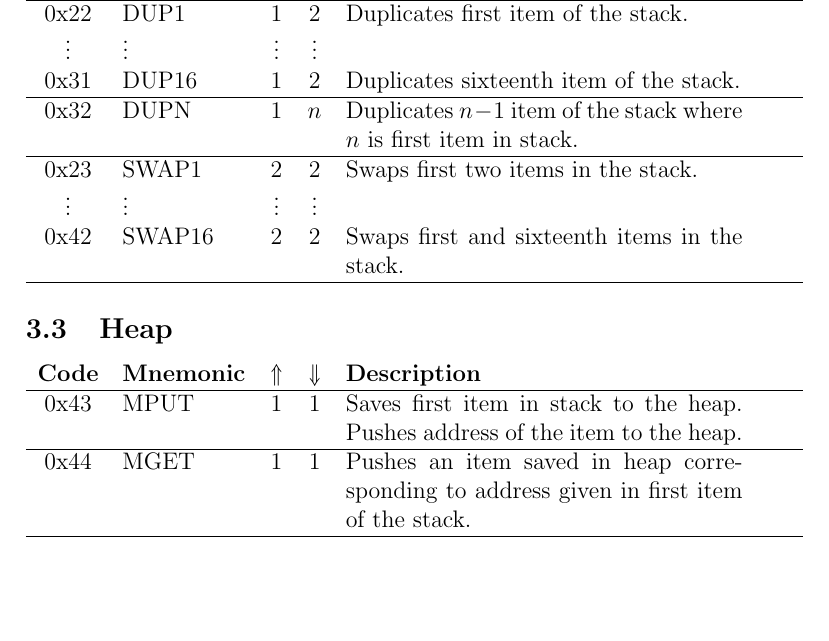
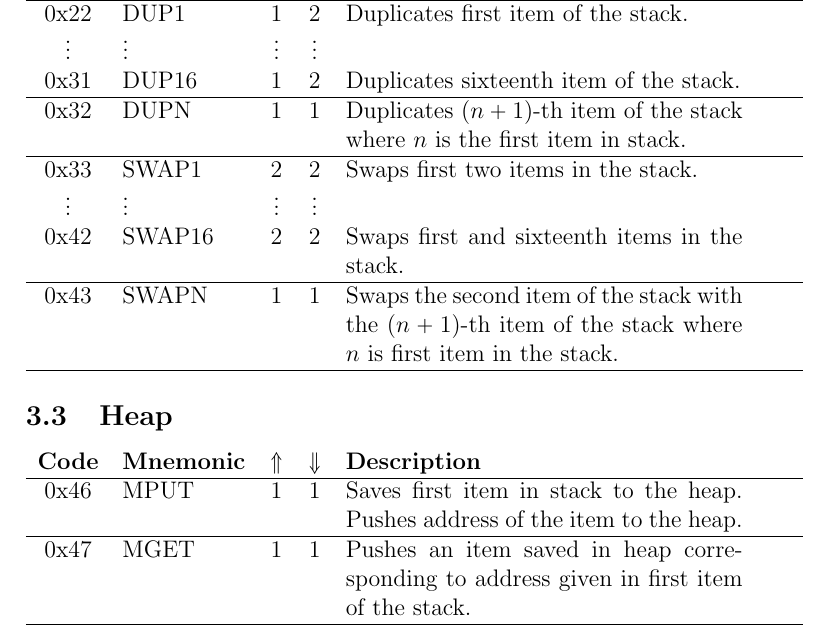
Before and after one commit to expload/pravda, a LaTeX document (doc/spec.tex): part of page 4 of 6, cut so that both start at the same text, the shorter picture padded with empty space. Compiled offline with pdfLaTeX.

Commit message:
specification was modified #34

```diff
--- a/doc/spec.tex
+++ b/doc/spec.tex
@@ -91,11 +91,13 @@ If the length of the length is 0 the data is encoded by the rest $5$ bits of the
 \vdots & \vdots & \vdots & \vdots \\
 0x31 & DUP16 & $1$ & $2$ & Duplicates sixteenth item of the stack. \\
 \hline
-0x32 & DUPN & $1$ & $n$ & Duplicates $n-1$ item of the stack where $n$ is first item in stack. \\
+0x32 & DUPN & $1$ & $1$ & Duplicates $(n+1)$-th item of the stack where $n$ is the first item in stack. \\
 \hline
-0x23 & SWAP1 & $2$ & $2$ & Swaps first two items in the stack. \\
+0x33 & SWAP1 & $2$ & $2$ & Swaps first two items in the stack. \\
 \vdots & \vdots & \vdots & \vdots \\
 0x42 & SWAP16 & $2$ & $2$ & Swaps first and sixteenth items in the stack. \\
+\hline
+0x43 & SWAPN & $1$ & $1$ & Swaps the second item of the stack with the $(n+1)$-th item of the stack where $n$ is first item in the stack. \\
 \hline
 \end{tabularx}
 
@@ -103,9 +105,9 @@ If the length of the length is 0 the data is encoded by the rest $5$ bits of the
 \begin{tabularx}{\textwidth}{ c l c c p{7cm} }
 \textbf{Code} & \textbf{Mnemonic} & \textbf{$\Uparrow$} & \textbf{$\Downarrow$} & \textbf{Description} \\
 \hline
-0x43 & MPUT & $1$ & $1$ & Saves first item in stack to the heap. Pushes address of the item to the heap. \\
+0x46 & MPUT & $1$ & $1$ & Saves first item in stack to the heap. Pushes address of the item to the heap. \\
 \hline
-0x44 & MGET & $1$ & $1$ & Pushes an item saved in heap corresponding to address given in first item of the stack.  \\
+0x47 & MGET & $1$ & $1$ & Pushes an item saved in heap corresponding to address given in first item of the stack.  \\
 \hline
 \end{tabularx}
 
```
Also changed, not shown: 1 other file.
